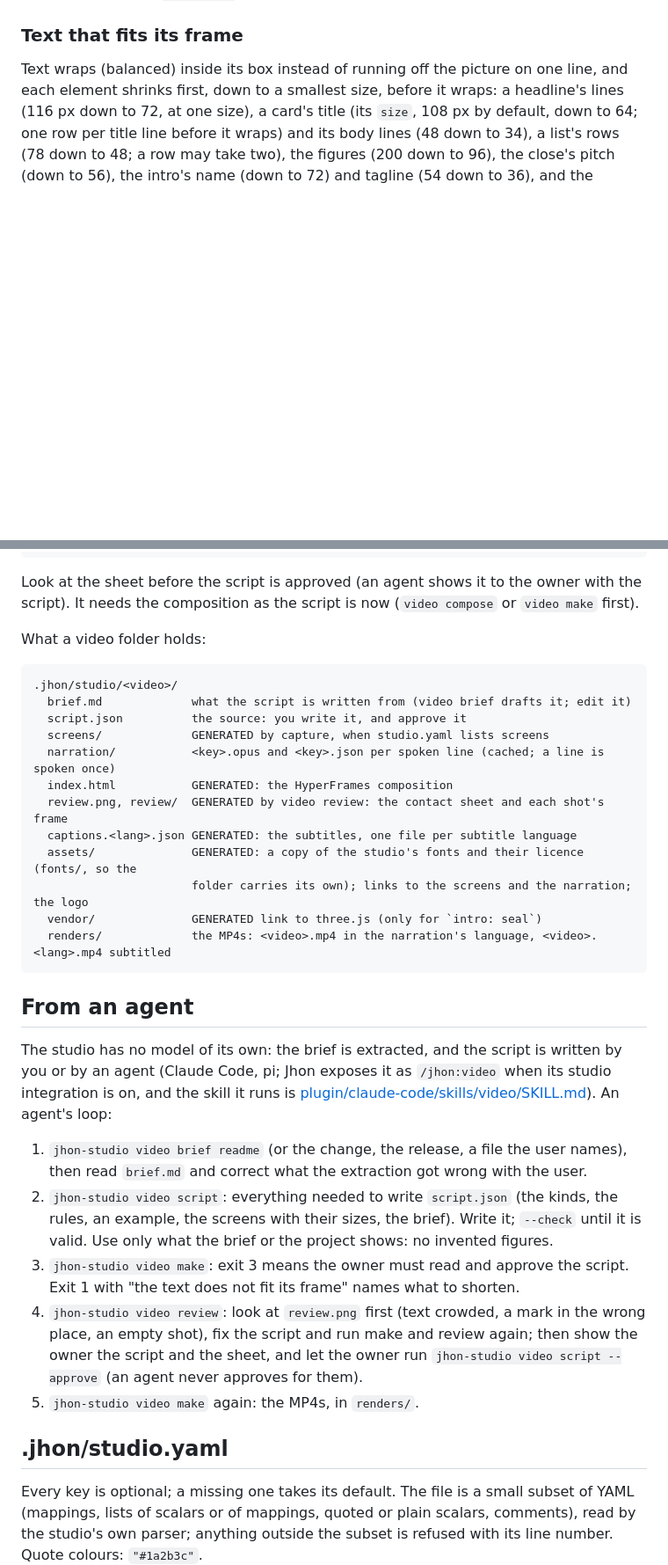
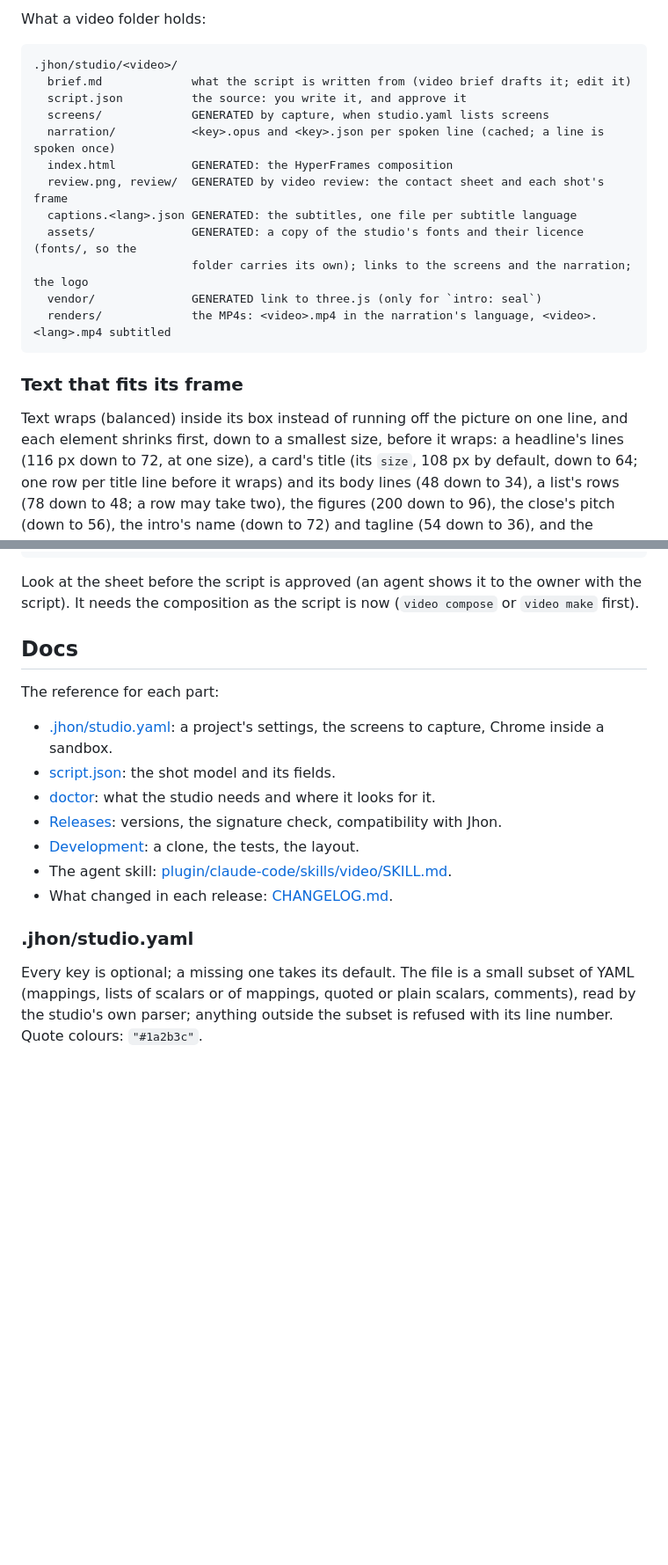
Before and after one commit to jachavarro2004/jhon-studio, a Markdown page: README.md, 2 parts joined by grey strips. Shown at 88% size. Rendered like a GitHub page; blank space fills up the shorter version.

````diff
--- a/README.md
+++ b/README.md
@@ -148,3 +211,20 @@ make` stopped where you are needed.
+What a video folder holds:
+
+```
+.jhon/studio/<video>/
+  brief.md             what the script is written from (video brief drafts it; edit it)
+  script.json          the source: you write it, and approve it
+  screens/             GENERATED by capture, when studio.yaml lists screens
+  narration/           <key>.opus and <key>.json per spoken line (cached; a line is spoken once)
+  index.html           GENERATED: the HyperFrames composition
+  review.png, review/  GENERATED by video review: the contact sheet and each shot's frame
+  captions.<lang>.json GENERATED: the subtitles, one file per subtitle language
+  assets/              GENERATED: a copy of the studio's fonts and their licence (fonts/, so the
+                       folder carries its own); links to the screens and the narration; the logo
+  vendor/              GENERATED link to three.js (only for `intro: seal`)
+  renders/             the MP4s: <video>.mp4 in the narration's language, <video>.<lang>.mp4 subtitled
+```
+
 ### Text that fits its frame
 
 Text wraps (balanced) inside its box instead of running off the picture on one line, and each
@@ -185,44 +265,20 @@ problem  head      8.00   14.95     14.60
 Look at the sheet before the script is approved (an agent shows it to the owner with the script).
 It needs the composition as the script is now (`video compose` or `video make` first).
 
-What a video folder holds:
+## Docs
 
-```
-.jhon/studio/<video>/
-  brief.md             what the script is written from (video brief drafts it; edit it)
-  script.json          the source: you write it, and approve it
-  screens/             GENERATED by capture, when studio.yaml lists screens
-  narration/           <key>.opus and <key>.json per spoken line (cached; a line is spoken once)
-  index.html           GENERATED: the HyperFrames composition
-  review.png, review/  GENERATED by video review: the contact sheet and each shot's frame
-  captions.<lang>.json GENERATED: the subtitles, one file per subtitle language
-  assets/              GENERATED: a copy of the studio's fonts and their licence (fonts/, so the
-                       folder carries its own); links to the screens and the narration; the logo
-  vendor/              GENERATED link to three.js (only for `intro: seal`)
-  renders/             the MP4s: <video>.mp4 in the narration's language, <video>.<lang>.mp4 subtitled
-```
+The reference for each part:
 
-## From an agent
+- [.jhon/studio.yaml](#jhonstudioyaml): a project's settings, the screens to capture, Chrome
+  inside a sandbox.
+- [script.json](#scriptjson): the shot model and its fields.
+- [doctor](#doctor): what the studio needs and where it looks for it.
+- [Releases](#releases): versions, the signature check, compatibility with Jhon.
+- [Development](#development): a clone, the tests, the layout.
+- The agent skill: [plugin/claude-code/skills/video/SKILL.md](plugin/claude-code/skills/video/SKILL.md).
+- What changed in each release: [CHANGELOG.md](CHANGELOG.md).
 
-The studio has no model of its own: the brief is extracted, and the script is written by you or
-by an agent (Claude Code, pi; Jhon exposes it as `/jhon:video` when its studio integration is
-on, and the skill it runs is [plugin/claude-code/skills/video/SKILL.md](plugin/claude-code/skills/video/SKILL.md)).
-An agent's loop:
-
-1. `jhon-studio video brief readme` (or the change, the release, a file the user names), then
-   read `brief.md` and correct what the extraction got wrong with the user.
-2. `jhon-studio video script`: everything needed to write `script.json` (the kinds, the rules,
-   an example, the screens with their sizes, the brief). Write it; `--check` until it is valid.
-   Use only what the brief or the project shows: no invented figures.
-3. `jhon-studio video make`: exit 3 means the owner must read and approve the script. Exit 1
-   with "the text does not fit its frame" names what to shorten.
-4. `jhon-studio video review`: look at `review.png` first (text crowded, a mark in the wrong
-   place, an empty shot), fix the script and run make and review again; then show the owner the
-   script and the sheet, and let the owner run `jhon-studio video script --approve` (an agent
-   never approves for them).
-5. `jhon-studio video make` again: the MP4s, in `renders/`.
-
-## .jhon/studio.yaml
+### .jhon/studio.yaml
 
 Every key is optional; a missing one takes its default. The file is a small subset of YAML
 (mappings, lists of scalars or of mappings, quoted or plain scalars, comments), read by the studio's own parser; anything
````
Also changed, not shown: other parts of README.md (+97 -34 lines), CHANGELOG.md (+8 -0 lines), docs/assets/sample-review.png (added), 2 other files.
